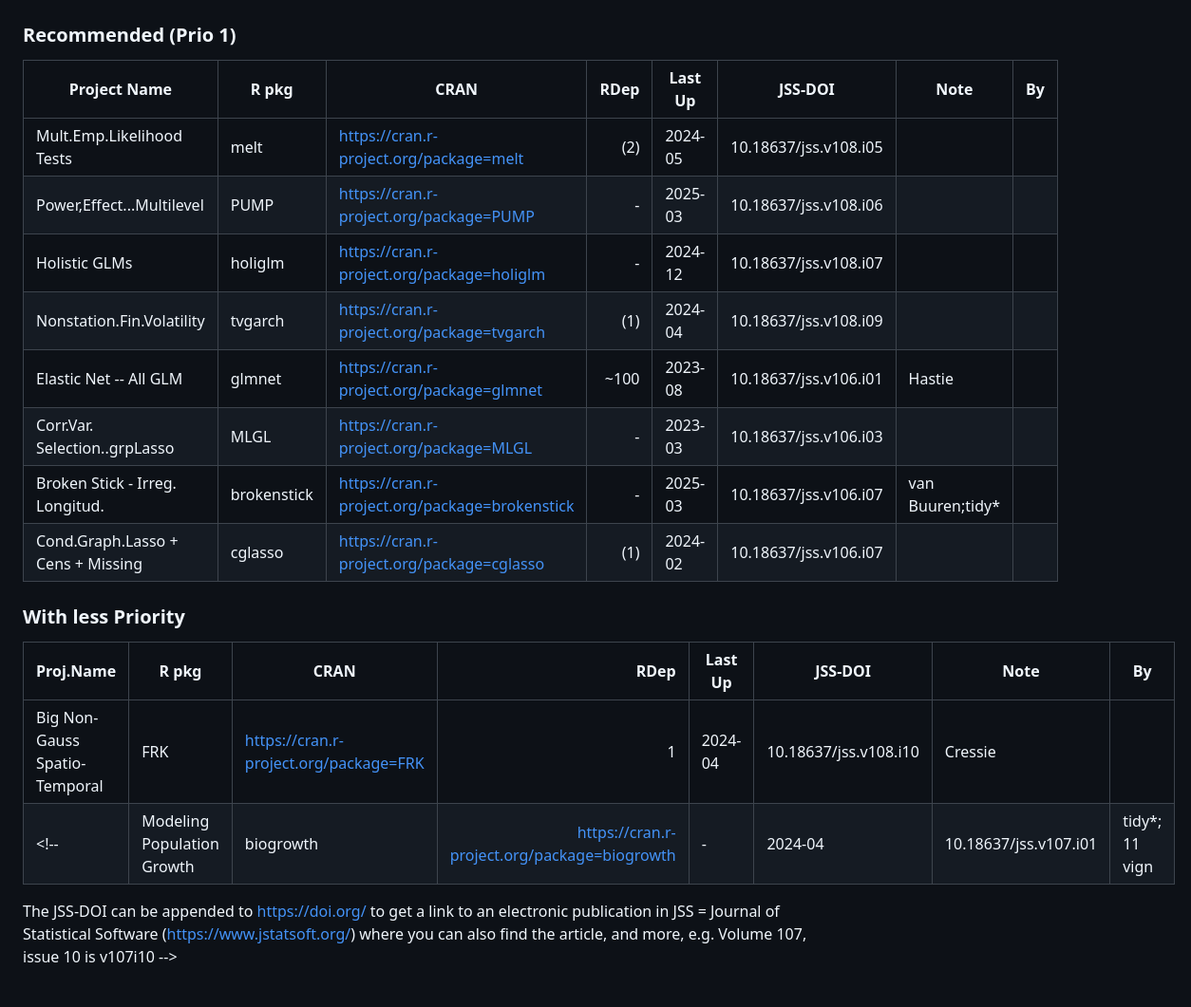
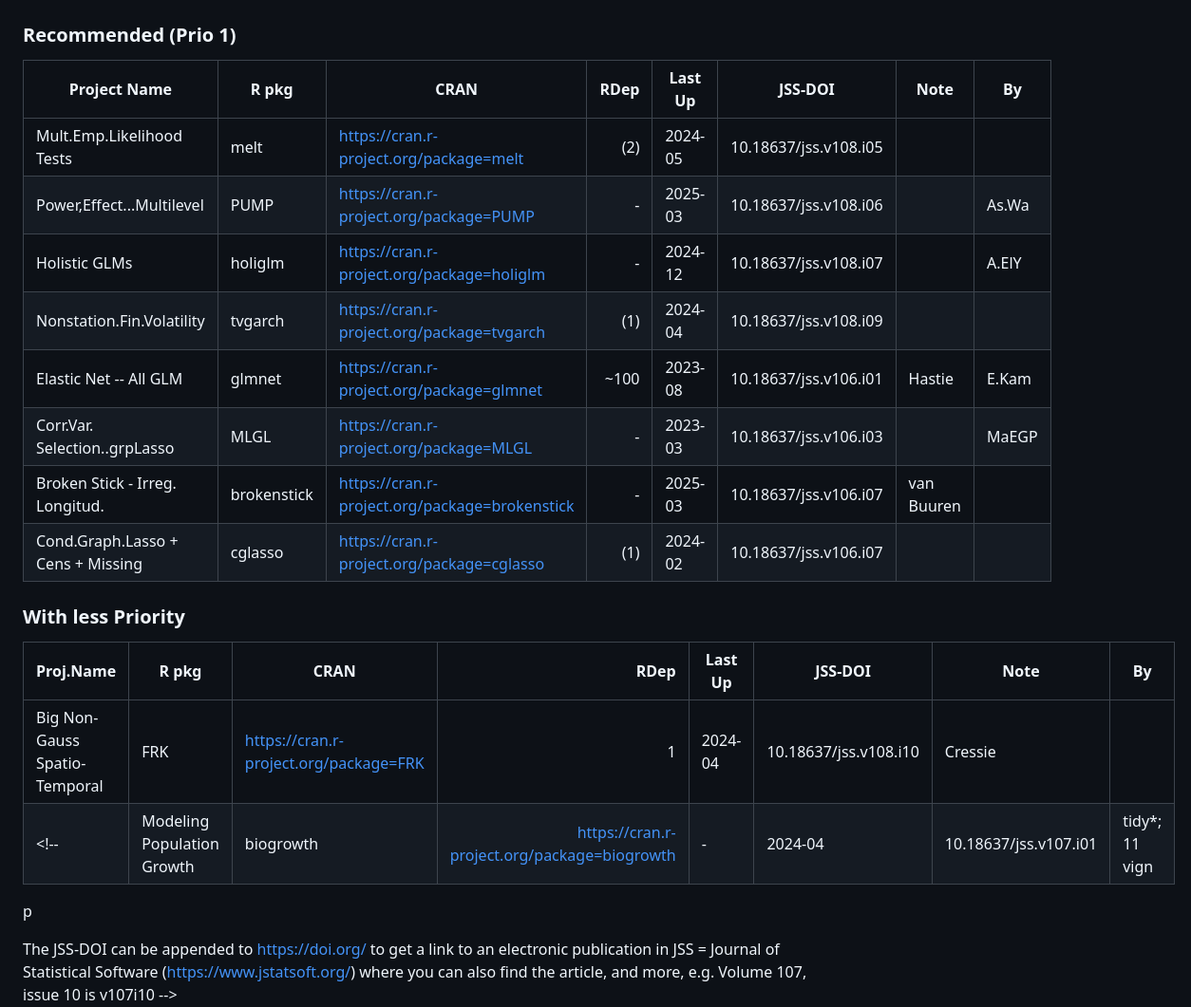
Before and after one commit to mmaechler/ProgRRR, a Markdown page: ETH/projects.md, the part around the change. Shown at 95% size. Rendered like a GitHub page; blank space fills up the shorter version.

Commit message:
assignment of 4 final projects to 4 students

```diff
--- a/ETH/projects.md
+++ b/ETH/projects.md
@@ -2,16 +2,16 @@
 
 ### Recommended (Prio 1)
 
-| Project Name                      | R pkg       | CRAN                                           | RDep | Last Up | JSS-DOI               | Note             | By |
-|-----------------------------------|-------------|------------------------------------------------|-----:|---------|-----------------------|------------------|----|
-| Mult.Emp.Likelihood Tests         | melt        | https://cran.r-project.org/package=melt        |  (2) | 2024-05 | 10.18637/jss.v108.i05 |                  |    |
-| Power,Effect...Multilevel         | PUMP        | https://cran.r-project.org/package=PUMP        |    - | 2025-03 | 10.18637/jss.v108.i06 |                  |    |
-| Holistic GLMs                     | holiglm     | https://cran.r-project.org/package=holiglm     |    - | 2024-12 | 10.18637/jss.v108.i07 |                  |    |
-| Nonstation.Fin.Volatility         | tvgarch     | https://cran.r-project.org/package=tvgarch     |  (1) | 2024-04 | 10.18637/jss.v108.i09 |                  |    |
-| Elastic Net -- All GLM            | glmnet      | https://cran.r-project.org/package=glmnet      | ~100 | 2023-08 | 10.18637/jss.v106.i01 | Hastie           |    |
-| Corr.Var. Selection..grpLasso     | MLGL        | https://cran.r-project.org/package=MLGL        |    - | 2023-03 | 10.18637/jss.v106.i03 |                  |    |
-| Broken Stick - Irreg. Longitud.   | brokenstick | https://cran.r-project.org/package=brokenstick |    - | 2025-03 | 10.18637/jss.v106.i07 | van Buuren;tidy* |    |
-| Cond.Graph.Lasso + Cens + Missing | cglasso     | https://cran.r-project.org/package=cglasso     |  (1) | 2024-02 | 10.18637/jss.v106.i07 |                  |    |
+| Project Name                      | R pkg       | CRAN                                           | RDep | Last Up | JSS-DOI               | Note       | By    |
+|-----------------------------------|-------------|------------------------------------------------|-----:|---------|-----------------------|------------|-------|
+| Mult.Emp.Likelihood Tests         | melt        | https://cran.r-project.org/package=melt        |  (2) | 2024-05 | 10.18637/jss.v108.i05 |            |       |
+| Power,Effect...Multilevel         | PUMP        | https://cran.r-project.org/package=PUMP        |    - | 2025-03 | 10.18637/jss.v108.i06 |            | As.Wa |
+| Holistic GLMs                     | holiglm     | https://cran.r-project.org/package=holiglm     |    - | 2024-12 | 10.18637/jss.v108.i07 |            | A.ElY |
+| Nonstation.Fin.Volatility         | tvgarch     | https://cran.r-project.org/package=tvgarch     |  (1) | 2024-04 | 10.18637/jss.v108.i09 |            |       |
+| Elastic Net -- All GLM            | glmnet      | https://cran.r-project.org/package=glmnet      | ~100 | 2023-08 | 10.18637/jss.v106.i01 | Hastie     | E.Kam |
+| Corr.Var. Selection..grpLasso     | MLGL        | https://cran.r-project.org/package=MLGL        |    - | 2023-03 | 10.18637/jss.v106.i03 |            | MaEGP |
+| Broken Stick - Irreg. Longitud.   | brokenstick | https://cran.r-project.org/package=brokenstick |    - | 2025-03 | 10.18637/jss.v106.i07 | van Buuren |       |
+| Cond.Graph.Lasso + Cens + Missing | cglasso     | https://cran.r-project.org/package=cglasso     |  (1) | 2024-02 | 10.18637/jss.v106.i07 |            |       |
 
 ### With __less__ Priority
 
@@ -19,7 +19,7 @@
 |-------------------------------|-----------|----------------------------------------------|-----:|---------|-----------------------|----------------|----|
 | Big Non-Gauss Spatio-Temporal | FRK       | https://cran.r-project.org/package=FRK       |    1 | 2024-04 | 10.18637/jss.v108.i10 | Cressie        |    |
 <!-- | Modeling Population Growth    | biogrowth | https://cran.r-project.org/package=biogrowth |    - | 2024-04 | 10.18637/jss.v107.i01 | tidy*; 11 vign | SGA | -->
-
+p
 
 The JSS-DOI can be appended to  https://doi.org/  to get a link to an
 electronic publication in JSS = Journal of Statistical Software (https://www.jstatsoft.org/)
```
